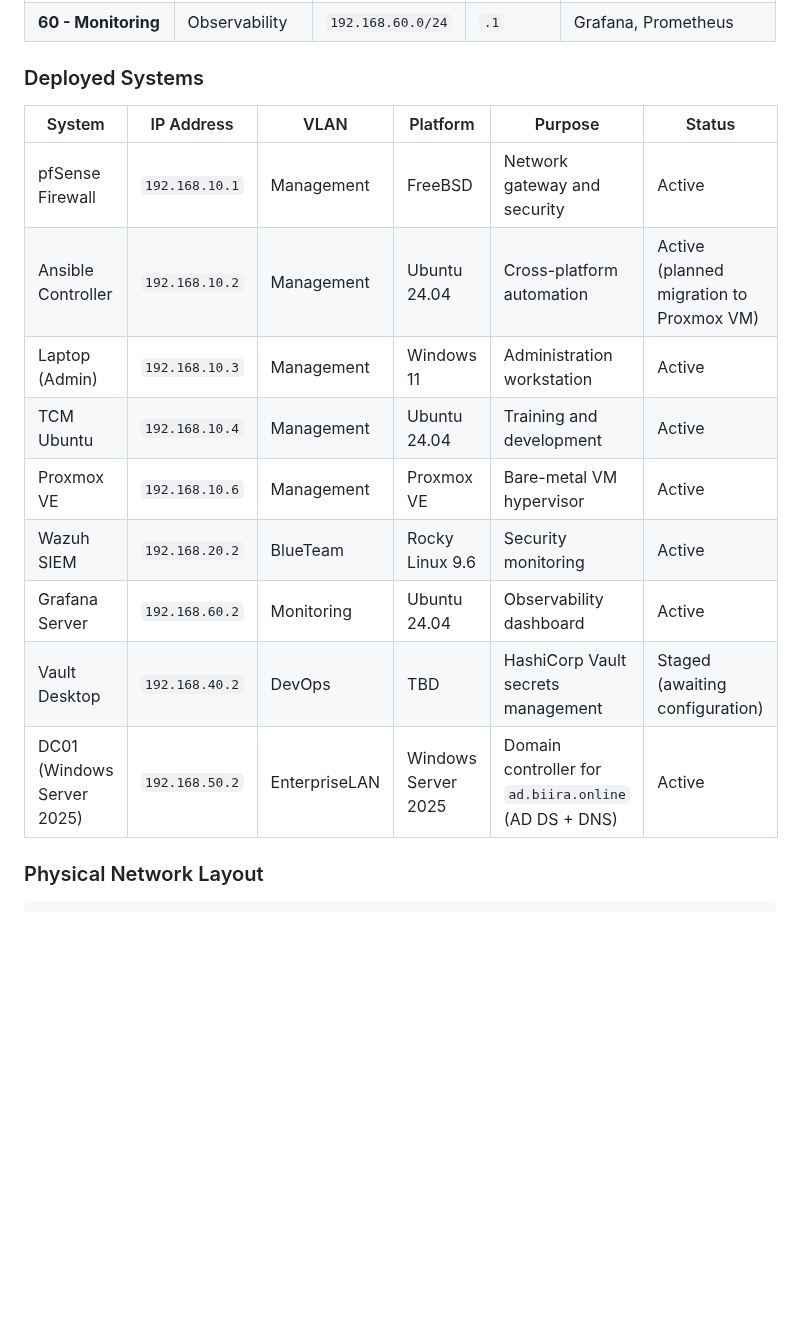
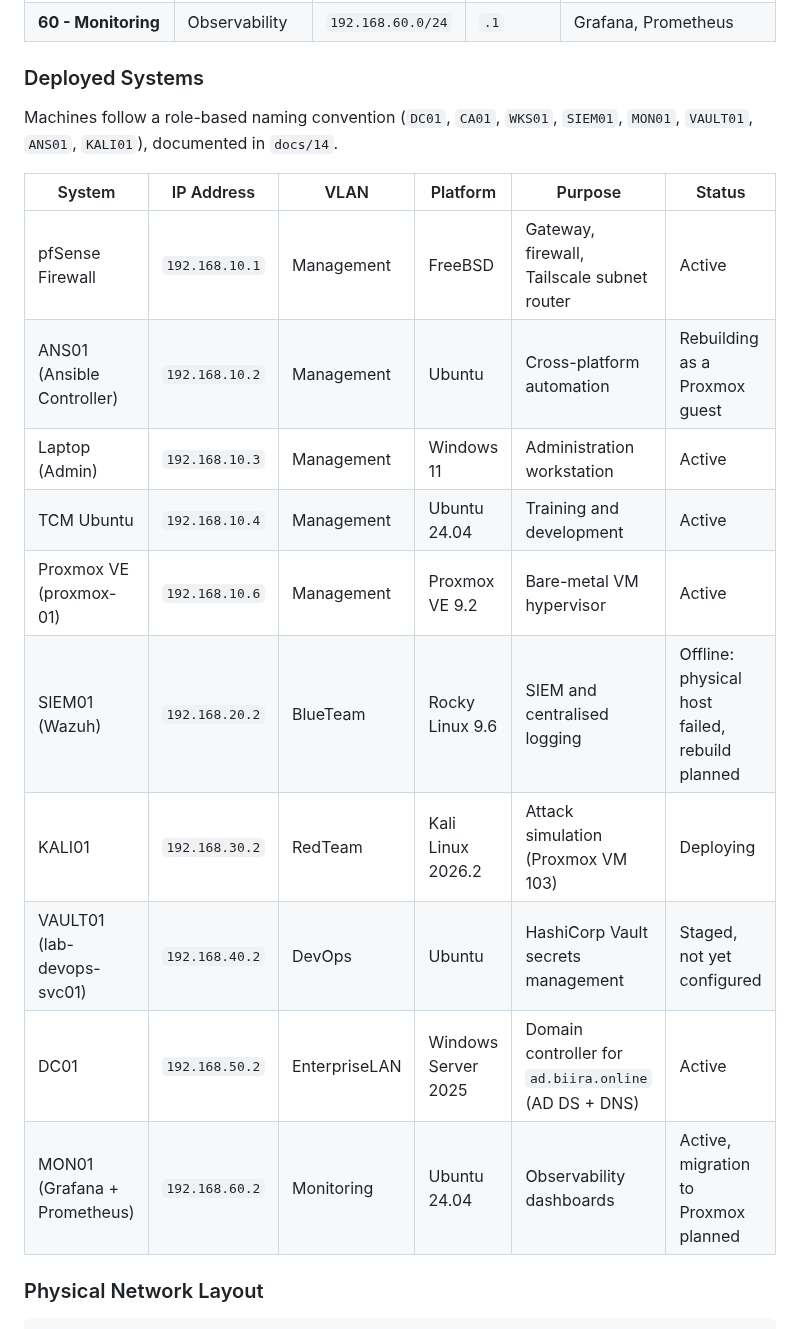
Before and after one commit to noble-antwi/enterprise-security-homelab, a Markdown page: README.md, the part around one of its changes. Drawn GitHub-style; blank space fills up the shorter version.

```diff
--- a/README.md
+++ b/README.md
@@ -64,17 +68,20 @@ A comprehensive, enterprise-grade cybersecurity homelab implementing professiona
 
 ### Deployed Systems
 
+Machines follow a role-based naming convention (`DC01`, `CA01`, `WKS01`, `SIEM01`, `MON01`, `VAULT01`, `ANS01`, `KALI01`), documented in `docs/14`.
+
 | System | IP Address | VLAN | Platform | Purpose | Status |
 |--------|------------|------|----------|---------|--------|
-| pfSense Firewall | `192.168.10.1` | Management | FreeBSD | Network gateway and security | Active |
-| Ansible Controller | `192.168.10.2` | Management | Ubuntu 24.04 | Cross-platform automation | Active (planned migration to Proxmox VM) |
+| pfSense Firewall | `192.168.10.1` | Management | FreeBSD | Gateway, firewall, Tailscale subnet router | Active |
+| ANS01 (Ansible Controller) | `192.168.10.2` | Management | Ubuntu | Cross-platform automation | Rebuilding as a Proxmox guest |
 | Laptop (Admin) | `192.168.10.3` | Management | Windows 11 | Administration workstation | Active |
 | TCM Ubuntu | `192.168.10.4` | Management | Ubuntu 24.04 | Training and development | Active |
-| Proxmox VE | `192.168.10.6` | Management | Proxmox VE | Bare-metal VM hypervisor | Active |
-| Wazuh SIEM | `192.168.20.2` | BlueTeam | Rocky Linux 9.6 | Security monitoring | Active |
-| Grafana Server | `192.168.60.2` | Monitoring | Ubuntu 24.04 | Observability dashboard | Active |
-| Vault Desktop | `192.168.40.2` | DevOps | TBD | HashiCorp Vault secrets management | Staged (awaiting configuration) |
-| DC01 (Windows Server 2025) | `192.168.50.2` | EnterpriseLAN | Windows Server 2025 | Domain controller for `ad.biira.online` (AD DS + DNS) | Active |
+| Proxmox VE (proxmox-01) | `192.168.10.6` | Management | Proxmox VE 9.2 | Bare-metal VM hypervisor | Active |
+| SIEM01 (Wazuh) | `192.168.20.2` | BlueTeam | Rocky Linux 9.6 | SIEM and centralised logging | Offline: physical host failed, rebuild planned |
+| KALI01 | `192.168.30.2` | RedTeam | Kali Linux 2026.2 | Attack simulation (Proxmox VM 103) | Deploying |
+| VAULT01 (lab-devops-svc01) | `192.168.40.2` | DevOps | Ubuntu | HashiCorp Vault secrets management | Staged, not yet configured |
+| DC01 | `192.168.50.2` | EnterpriseLAN | Windows Server 2025 | Domain controller for `ad.biira.online` (AD DS + DNS) | Active |
+| MON01 (Grafana + Prometheus) | `192.168.60.2` | Monitoring | Ubuntu 24.04 | Observability dashboards | Active, migration to Proxmox planned |
 
 ### Physical Network Layout
 
```
Also changed, not shown: other parts of README.md (+53 -28 lines), images/red/red-01-iso-checksum.png (added), images/red/red-02-vm-network-vlan30.png (added), images/red/red-03-vm-hardware.png (added).
